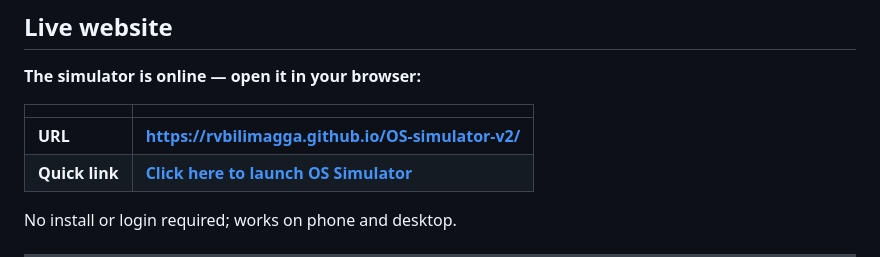
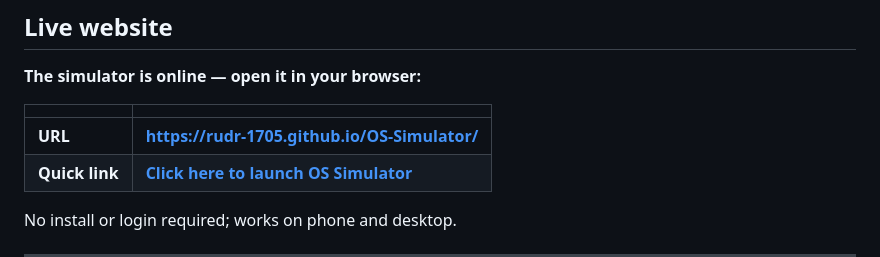
Before and after one commit to Rudr-1705/OS-Simulator, a Markdown page: README.md, the part around the change. GitHub-like rendering.

Commit message:
Update simulator URL in README

```diff
--- a/README.md
+++ b/README.md
@@ -15,7 +15,7 @@ An interactive Operating System concepts simulator built with pure HTML, CSS, an
 
 |                |                                                                                         |
 | :------------- | :-------------------------------------------------------------------------------------- |
-| **URL**        | **https://rvbilimagga.github.io/OS-simulator-v2/**                                      |
+| **URL**        | **https://rudr-1705.github.io/OS-Simulator/**                                      |
 | **Quick link** | [**Click here to launch OS Simulator**](https://rudr-1705.github.io/OS-Simulator/) |
 
 No install or login required; works on phone and desktop.
```
